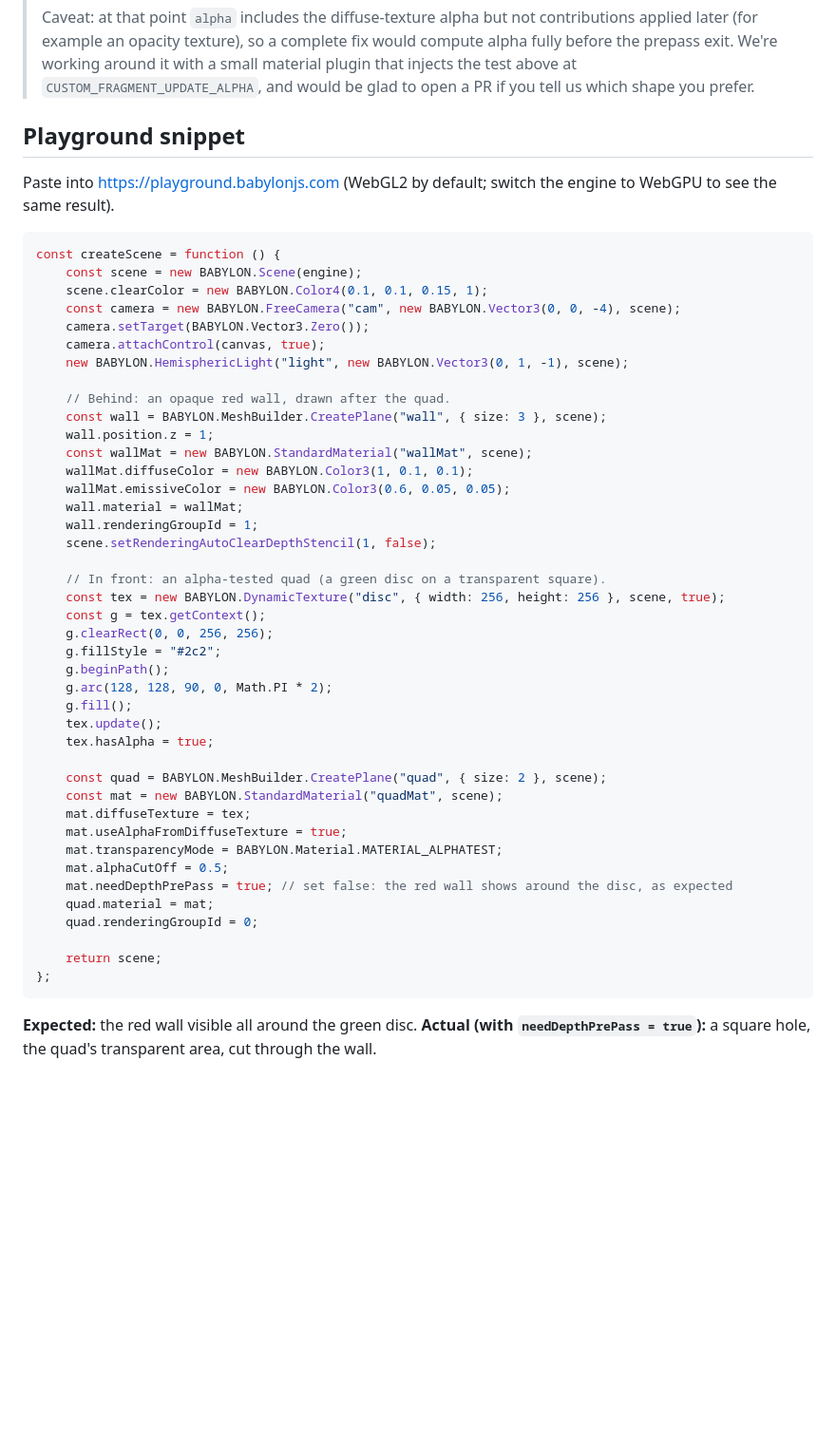
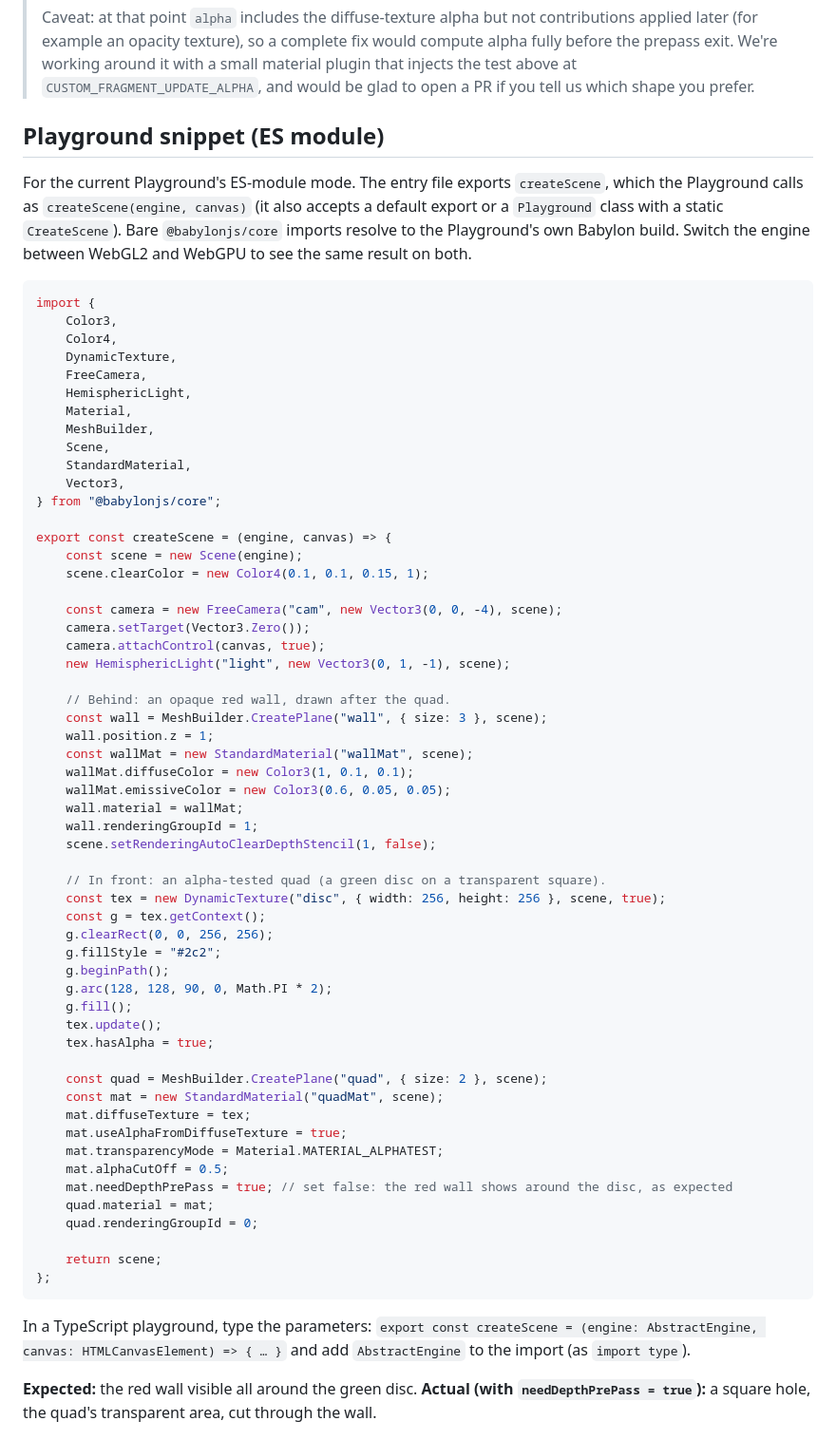
Before and after one commit to increasinglyHuman/poqpoq-sundial, a Markdown page: docs/upstream/babylon-prepass-alphatest.md, the part around the change. Shown at 95% size. Rendered like a GitHub page; blank space fills up the shorter version.

Commit message:
docs(upstream): Playground snippet in ES-module format
The current Playground runs an ES-module entry that exports createScene and
calls it as createScene(engine, canvas), resolving bare @babylonjs/core
imports itself (packages/tools/playground/src/tools/monaco/run/runner.ts).
Verified by running the snippet under that contract on WebGL2 and WebGPU: it
reproduces the hole on both.

Co-Authored-By: Claude Opus 5 (1M context) <noreply@anthropic.com>

````diff
--- a/docs/upstream/babylon-prepass-alphatest.md
+++ b/docs/upstream/babylon-prepass-alphatest.md
@@ -24,31 +24,50 @@
 >
 > Caveat: at that point `alpha` includes the diffuse-texture alpha but not contributions applied later (for example an opacity texture), so a complete fix would compute alpha fully before the prepass exit. We're working around it with a small material plugin that injects the test above at `CUSTOM_FRAGMENT_UPDATE_ALPHA`, and would be glad to open a PR if you tell us which shape you prefer.
 
-## Playground snippet
+## Playground snippet (ES module)
 
-Paste into https://playground.babylonjs.com (WebGL2 by default; switch the engine to WebGPU to see the same result).
+For the current Playground's ES-module mode. The entry file exports
+`createScene`, which the Playground calls as `createScene(engine, canvas)`
+(it also accepts a default export or a `Playground` class with a static
+`CreateScene`). Bare `@babylonjs/core` imports resolve to the Playground's own
+Babylon build. Switch the engine between WebGL2 and WebGPU to see the same
+result on both.
 
 ```js
-const createScene = function () {
-    const scene = new BABYLON.Scene(engine);
-    scene.clearColor = new BABYLON.Color4(0.1, 0.1, 0.15, 1);
-    const camera = new BABYLON.FreeCamera("cam", new BABYLON.Vector3(0, 0, -4), scene);
-    camera.setTarget(BABYLON.Vector3.Zero());
+import {
+    Color3,
+    Color4,
+    DynamicTexture,
+    FreeCamera,
+    HemisphericLight,
+    Material,
+    MeshBuilder,
+    Scene,
+    StandardMaterial,
+    Vector3,
+} from "@babylonjs/core";
+
+export const createScene = (engine, canvas) => {
+    const scene = new Scene(engine);
+    scene.clearColor = new Color4(0.1, 0.1, 0.15, 1);
+
+    const camera = new FreeCamera("cam", new Vector3(0, 0, -4), scene);
+    camera.setTarget(Vector3.Zero());
     camera.attachControl(canvas, true);
-    new BABYLON.HemisphericLight("light", new BABYLON.Vector3(0, 1, -1), scene);
+    new HemisphericLight("light", new Vector3(0, 1, -1), scene);
 
     // Behind: an opaque red wall, drawn after the quad.
-    const wall = BABYLON.MeshBuilder.CreatePlane("wall", { size: 3 }, scene);
+    const wall = MeshBuilder.CreatePlane("wall", { size: 3 }, scene);
     wall.position.z = 1;
-    const wallMat = new BABYLON.StandardMaterial("wallMat", scene);
-    wallMat.diffuseColor = new BABYLON.Color3(1, 0.1, 0.1);
-    wallMat.emissiveColor = new BABYLON.Color3(0.6, 0.05, 0.05);
+    const wallMat = new StandardMaterial("wallMat", scene);
+    wallMat.diffuseColor = new Color3(1, 0.1, 0.1);
+    wallMat.emissiveColor = new Color3(0.6, 0.05, 0.05);
     wall.material = wallMat;
     wall.renderingGroupId = 1;
     scene.setRenderingAutoClearDepthStencil(1, false);
 
     // In front: an alpha-tested quad (a green disc on a transparent square).
-    const tex = new BABYLON.DynamicTexture("disc", { width: 256, height: 256 }, scene, true);
+    const tex = new DynamicTexture("disc", { width: 256, height: 256 }, scene, true);
     const g = tex.getContext();
     g.clearRect(0, 0, 256, 256);
     g.fillStyle = "#2c2";
@@ -58,11 +77,11 @@ const createScene = function () {
     tex.update();
     tex.hasAlpha = true;
 
-    const quad = BABYLON.MeshBuilder.CreatePlane("quad", { size: 2 }, scene);
-    const mat = new BABYLON.StandardMaterial("quadMat", scene);
+    const quad = MeshBuilder.CreatePlane("quad", { size: 2 }, scene);
+    const mat = new StandardMaterial("quadMat", scene);
     mat.diffuseTexture = tex;
     mat.useAlphaFromDiffuseTexture = true;
-    mat.transparencyMode = BABYLON.Material.MATERIAL_ALPHATEST;
+    mat.transparencyMode = Material.MATERIAL_ALPHATEST;
     mat.alphaCutOff = 0.5;
     mat.needDepthPrePass = true; // set false: the red wall shows around the disc, as expected
     quad.material = mat;
@@ -71,6 +90,10 @@ const createScene = function () {
     return scene;
 };
 ```
+
+In a TypeScript playground, type the parameters:
+`export const createScene = (engine: AbstractEngine, canvas: HTMLCanvasElement) => { … }`
+and add `AbstractEngine` to the import (as `import type`).
 
 **Expected:** the red wall visible all around the green disc.
 **Actual (with `needDepthPrePass = true`):** a square hole, the quad's transparent area, cut through the wall.
````
